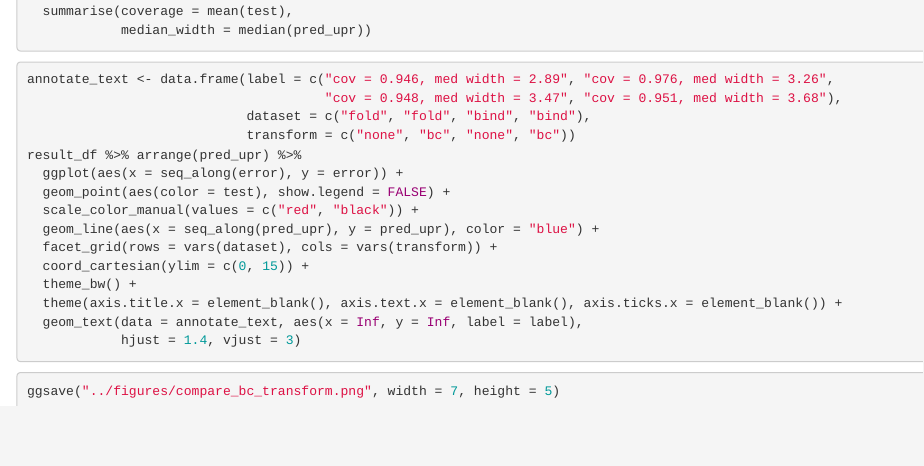
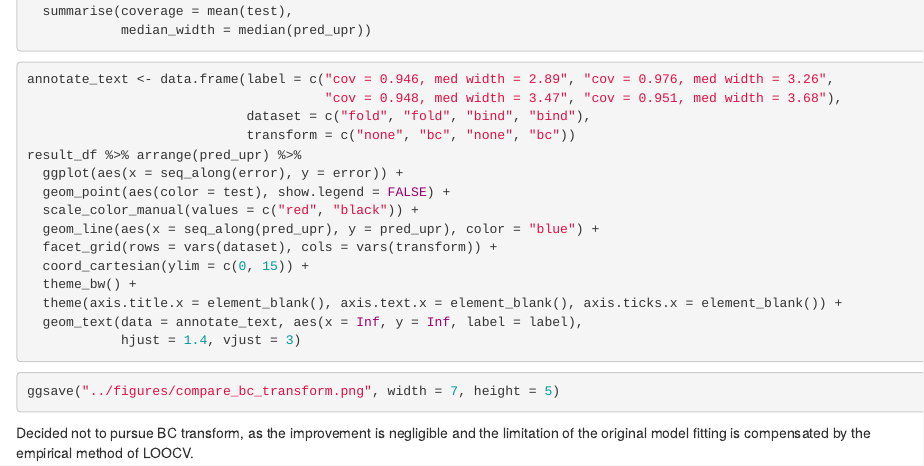
Before and after one commit to yesols/fx_error_model, an R Markdown document (scripts/boxcox_transform.Rmd): the page in a window 1100 px wide, from 1650 px down. Rendered offline with R 4.5, knitr and Pandoc, with nearby package versions; the code chunks are not run, so their results and figures are left out.

Commit message:
Commented on BC transform.

````diff
--- a/scripts/boxcox_transform.Rmd
+++ b/scripts/boxcox_transform.Rmd
@@ -121,3 +121,6 @@ result_df %>% arrange(pred_upr) %>%
 ```{r}
 ggsave("../figures/compare_bc_transform.png", width = 7, height = 5)
 ```
+
+
+Decided not to pursue BC transform, as the improvement is negligible and the limitation of the original model fitting is compensated by the empirical method of LOOCV.
````
